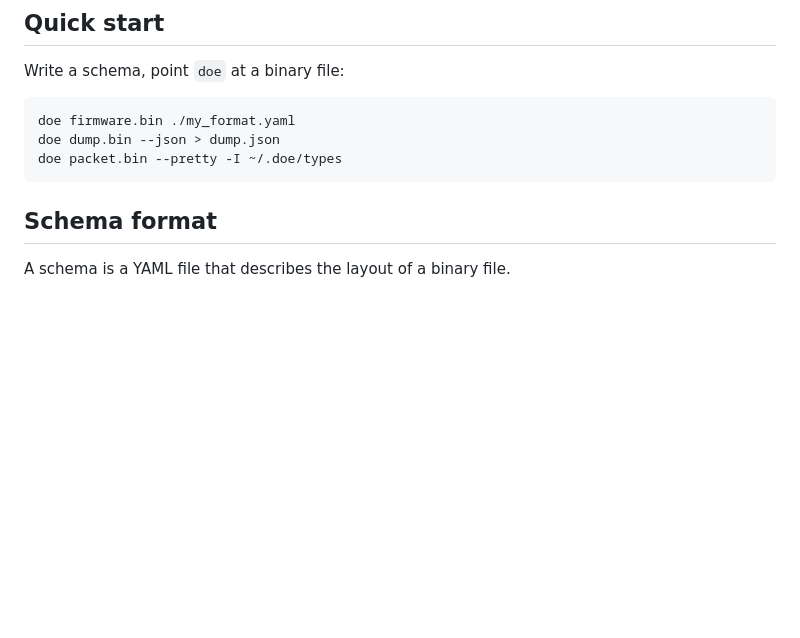
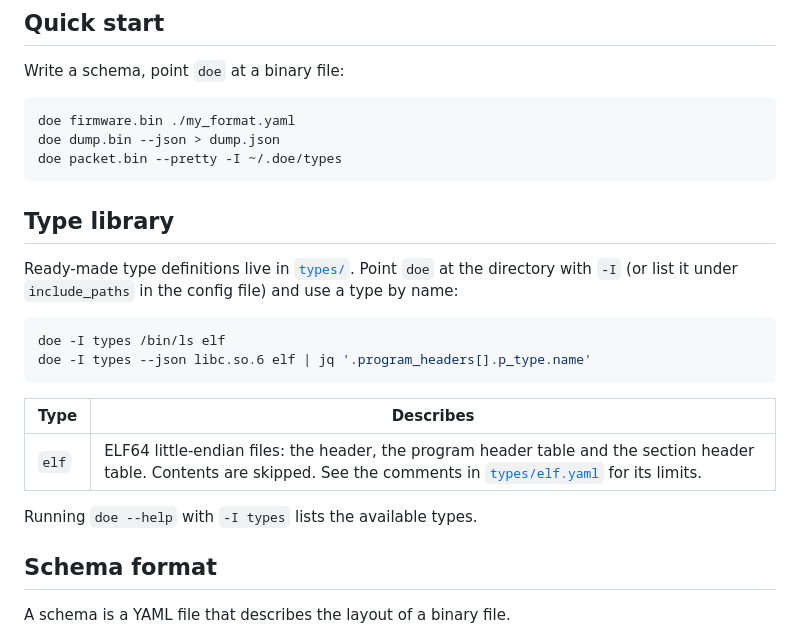
Before and after one commit to shroomsword/doe, a Markdown page: README.md, the part around the change. GitHub-like rendering; blank space fills up the shorter version.

Commit message:
docs: describe the type library in the README
Explain how to use the definitions in `types/` with `-I`, and list the ELF type and where its limits are documented.

Co-Authored-By: Claude Sonnet 5.5 <noreply@anthropic.com>

````diff
--- a/README.md
+++ b/README.md
@@ -56,6 +56,23 @@ doe firmware.bin ./my_format.yaml
 doe dump.bin --json > dump.json
 doe packet.bin --pretty -I ~/.doe/types
 ```
+
+## Type library
+
+Ready-made type definitions live in [`types/`](https://github.com/shroomsword/doe/tree/main/types). Point `doe` at the
+directory with `-I` (or list it under `include_paths` in the config file) and
+use a type by name:
+
+```sh
+doe -I types /bin/ls elf
+doe -I types --json libc.so.6 elf | jq '.program_headers[].p_type.name'
+```
+
+| Type | Describes |
+|------|-----------|
+| `elf` | ELF64 little-endian files: the header, the program header table and the section header table. Contents are skipped. See the comments in [`types/elf.yaml`](https://github.com/shroomsword/doe/blob/main/types/elf.yaml) for its limits. |
+
+Running `doe --help` with `-I types` lists the available types.
 
 ## Schema format
 
````
